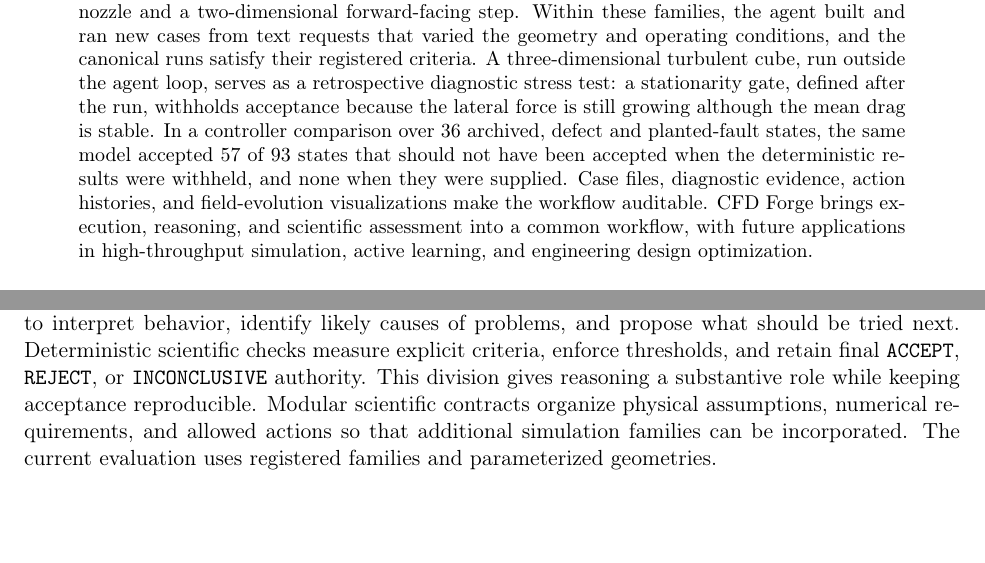
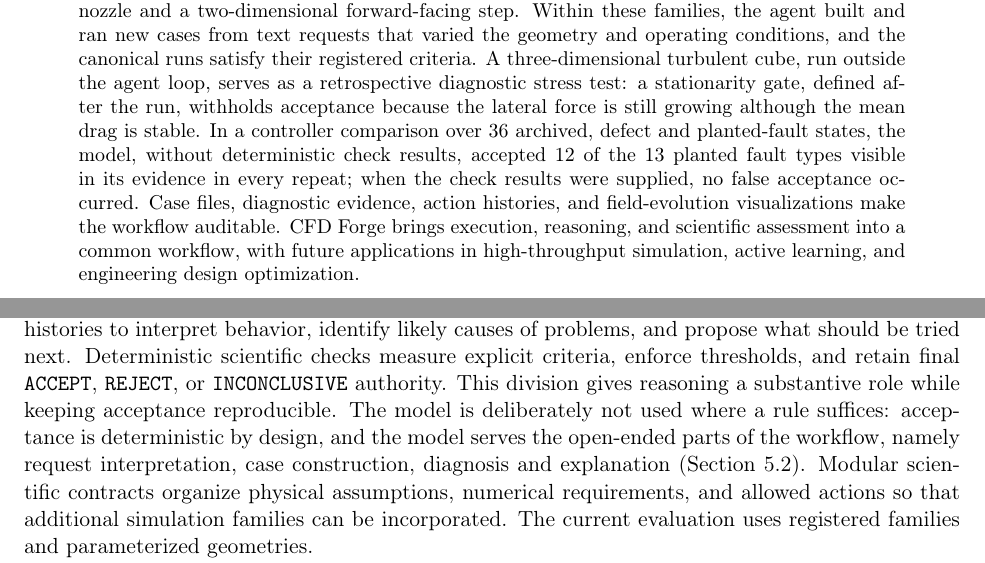
Before and after one commit to aakashoza31/physics-constrained-cfd-agent, a LaTeX paper (paper/cfd_forge/main.tex): two parts of pages 1 and 3 of 32 before the commit and two parts of pages 1 and 3 of 33 after it, joined at a grey line, cut so that both start at the same text, the shorter picture padded with empty space. Compiled offline with pdfLaTeX.

Commit message:
Paper: Astra round-3 wording fixes

```diff
--- a/paper/cfd_forge/main.tex
+++ b/paper/cfd_forge/main.tex
@@ -28,7 +28,7 @@
 \maketitle
 
 \begin{abstract}
-Computational fluid dynamics (CFD) requires substantial manual coordination across geometry preparation, meshing, solver setup, diagnosis, and interpretation. Repeating this work across design alternatives limits high-throughput screening and rapid engineering iteration. We present CFD Forge, a programmable agentic CFD framework built around OpenFOAM. The framework connects engineering requests and geometry parameters to case construction, meshing, boundary and initial conditions, solver execution, diagnostics, visualization, and reporting. A large language model reasons across simulation evidence, interprets flow behavior, identifies likely causes of problems, and proposes bounded corrective actions. Modular scientific contracts complement this reasoning with deterministic measurements and acceptance criteria, retaining final \texttt{ACCEPT}, \texttt{REJECT}, or \texttt{INCONCLUSIVE} authority. Demonstrations cover a converging-diverging nozzle and a two-dimensional forward-facing step. Within these families, the agent built and ran new cases from text requests that varied the geometry and operating conditions, and the canonical runs satisfy their registered criteria. A three-dimensional turbulent cube, run outside the agent loop, serves as a retrospective diagnostic stress test: a stationarity gate, defined after the run, withholds acceptance because the lateral force is still growing although the mean drag is stable. In a controller comparison over 36 archived, defect and planted-fault states, the same model accepted 57 of 93 states that should not have been accepted when the deterministic results were withheld, and none when they were supplied. Case files, diagnostic evidence, action histories, and field-evolution visualizations make the workflow auditable. CFD Forge brings execution, reasoning, and scientific assessment into a common workflow, with future applications in high-throughput simulation, active learning, and engineering design optimization.
+Computational fluid dynamics (CFD) requires substantial manual coordination across geometry preparation, meshing, solver setup, diagnosis, and interpretation. Repeating this work across design alternatives limits high-throughput screening and rapid engineering iteration. We present CFD Forge, a programmable agentic CFD framework built around OpenFOAM. The framework connects engineering requests and geometry parameters to case construction, meshing, boundary and initial conditions, solver execution, diagnostics, visualization, and reporting. A large language model reasons across simulation evidence, interprets flow behavior, identifies likely causes of problems, and proposes bounded corrective actions. Modular scientific contracts complement this reasoning with deterministic measurements and acceptance criteria, retaining final \texttt{ACCEPT}, \texttt{REJECT}, or \texttt{INCONCLUSIVE} authority. Demonstrations cover a converging-diverging nozzle and a two-dimensional forward-facing step. Within these families, the agent built and ran new cases from text requests that varied the geometry and operating conditions, and the canonical runs satisfy their registered criteria. A three-dimensional turbulent cube, run outside the agent loop, serves as a retrospective diagnostic stress test: a stationarity gate, defined after the run, withholds acceptance because the lateral force is still growing although the mean drag is stable. In a controller comparison over 36 archived, defect and planted-fault states, the model, without deterministic check results, accepted 12 of the 13 planted fault types visible in its evidence in every repeat; when the check results were supplied, no false acceptance occurred. Case files, diagnostic evidence, action histories, and field-evolution visualizations make the workflow auditable. CFD Forge brings execution, reasoning, and scientific assessment into a common workflow, with future applications in high-throughput simulation, active learning, and engineering design optimization.
 \end{abstract}
 
 \section{Introduction}
@@ -74,7 +74,7 @@ CFD Forge & Deterministic family contract & Yes & Yes (per-family vocabulary) &
 
 Integrating execution with scientific assessment requires attention to what counts as a successful simulation. Solver completion, small residuals, or plausible contours can coexist with incorrect boundary conditions, unresolved numerical errors, or a flow that is still developing. Verification and validation therefore require multiple sources of evidence \cite{oberkampf2002vv,celik2008discretization}. An agent must interpret these signals together and distinguish a useful next action from evidence sufficient to accept the result.
 
-CFD Forge connects engineering intent and geometry parameters to case construction, meshing, boundary and initial conditions, OpenFOAM execution, diagnostics, corrective actions, and reporting. The LLM reasons across solver logs, field diagnostics, conservation measures, and flow histories to interpret behavior, identify likely causes of problems, and propose what should be tried next. Deterministic scientific checks measure explicit criteria, enforce thresholds, and retain final \texttt{ACCEPT}, \texttt{REJECT}, or \texttt{INCONCLUSIVE} authority. This division gives reasoning a substantive role while keeping acceptance reproducible. Modular scientific contracts organize physical assumptions, numerical requirements, and allowed actions so that additional simulation families can be incorporated. The current evaluation uses registered families and parameterized geometries.
+CFD Forge connects engineering intent and geometry parameters to case construction, meshing, boundary and initial conditions, OpenFOAM execution, diagnostics, corrective actions, and reporting. The LLM reasons across solver logs, field diagnostics, conservation measures, and flow histories to interpret behavior, identify likely causes of problems, and propose what should be tried next. Deterministic scientific checks measure explicit criteria, enforce thresholds, and retain final \texttt{ACCEPT}, \texttt{REJECT}, or \texttt{INCONCLUSIVE} authority. This division gives reasoning a substantive role while keeping acceptance reproducible. The model is deliberately not used where a rule suffices: acceptance is deterministic by design, and the model serves the open-ended parts of the workflow, namely request interpretation, case construction, diagnosis and explanation (Section~\ref{sec:controller}). Modular scientific contracts organize physical assumptions, numerical requirements, and allowed actions so that additional simulation families can be incorporated. The current evaluation uses registered families and parameterized geometries.
 
 We demonstrate the workflow with a compressible nozzle assessed against quasi-one-dimensional theory and a forward-facing step assessed for transient numerical health and conservation, including new cases that the agent built from text requests with different geometry and operating conditions. A three-dimensional turbulent cube provides a diagnostic stress test. Although execution completes and mean drag becomes comparatively stable, quantitative force and wake diagnostics reveal continuing lateral-mode growth. Applied retrospectively, the stationarity gate withholds acceptance on this evidence, illustrating why several physical signals must be examined together. The contribution is the realization of model-proposes, code-decides for CFD acceptance: family-specific numerical contracts, a bounded vocabulary of actions that the validator can refuse, transient and development diagnostics that resist premature acceptance, and an auditable record of model calls, proposals, and refusals. This architecture provides a basis for larger simulation campaigns and future integration with active-learning and design-optimization loops.
 
```
Also changed, not shown: paper/cfd_forge/main.tex (7 more changed lines).
